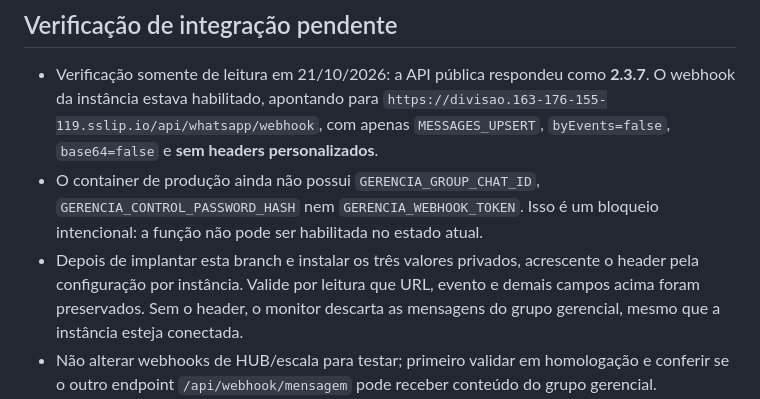
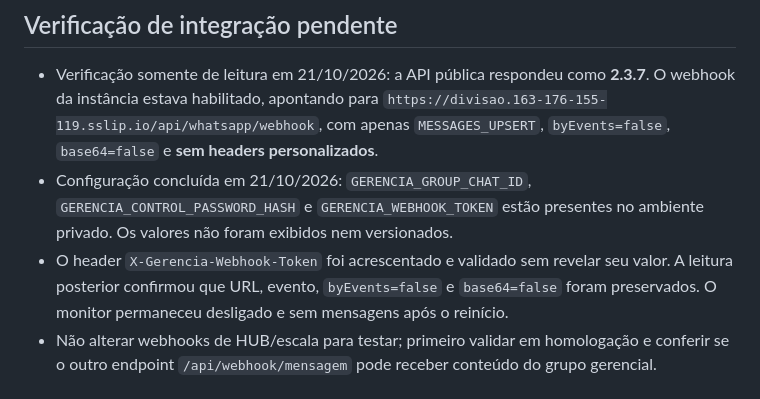
Before and after one commit to nlsoarez/divisao-equipe-madrugada, a Markdown page: docs/MONITOR_GERENCIA.md, the part around the change. GitHub-like rendering.

Commit message:
Registra configuracao segura em producao

```diff
--- a/docs/MONITOR_GERENCIA.md
+++ b/docs/MONITOR_GERENCIA.md
@@ -55,8 +55,8 @@ O script pede a senha duas vezes em campos ocultos, gera hash e token na VM, pre
 ## Verificação de integração pendente
 
 - Verificação somente de leitura em 21/10/2026: a API pública respondeu como **2.3.7**. O webhook da instância estava habilitado, apontando para `https://divisao.163-176-155-119.sslip.io/api/whatsapp/webhook`, com apenas `MESSAGES_UPSERT`, `byEvents=false`, `base64=false` e **sem headers personalizados**.
-- O container de produção ainda não possui `GERENCIA_GROUP_CHAT_ID`, `GERENCIA_CONTROL_PASSWORD_HASH` nem `GERENCIA_WEBHOOK_TOKEN`. Isso é um bloqueio intencional: a função não pode ser habilitada no estado atual.
-- Depois de implantar esta branch e instalar os três valores privados, acrescente o header pela configuração por instância. Valide por leitura que URL, evento e demais campos acima foram preservados. Sem o header, o monitor descarta as mensagens do grupo gerencial, mesmo que a instância esteja conectada.
+- Configuração concluída em 21/10/2026: `GERENCIA_GROUP_CHAT_ID`, `GERENCIA_CONTROL_PASSWORD_HASH` e `GERENCIA_WEBHOOK_TOKEN` estão presentes no ambiente privado. Os valores não foram exibidos nem versionados.
+- O header `X-Gerencia-Webhook-Token` foi acrescentado e validado sem revelar seu valor. A leitura posterior confirmou que URL, evento, `byEvents=false` e `base64=false` foram preservados. O monitor permaneceu desligado e sem mensagens após o reinício.
 - Não alterar webhooks de HUB/escala para testar; primeiro validar em homologação e conferir se o outro endpoint `/api/webhook/mensagem` pode receber conteúdo do grupo gerencial.
 - Senha exclusiva e token devem ser gerados e instalados **somente no servidor**, nunca no Git ou nesta conversa.
 
```
